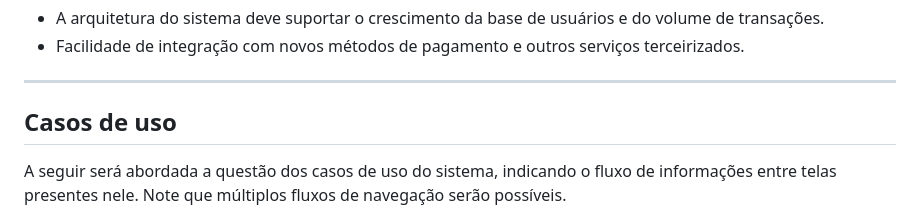
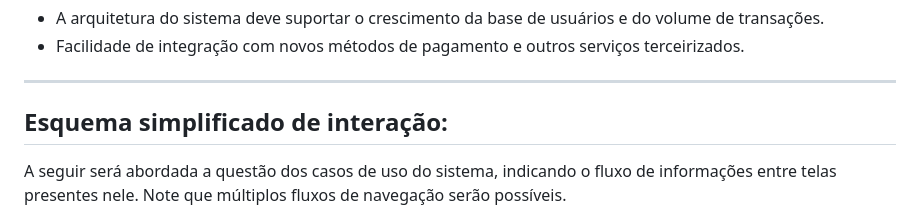
Before and after one commit to MatzkinGurza/PMR3304_MyBoxProject, a Markdown page: README.md, the part around the change. Rendered like a GitHub page.

```diff
--- a/README.md
+++ b/README.md
@@ -70,7 +70,7 @@ O projeto consiste na elaboração de uma plataforma de e-commerce voltada para
    - Facilidade de integração com novos métodos de pagamento e outros serviços terceirizados.
 ---
 
-## Casos de uso
+## Esquema simplificado de interação:
 A seguir será abordada a questão dos casos de uso do sistema, indicando o fluxo de informações entre telas presentes nele. Note que múltiplos fluxos de navegação serão possíveis.<br>
 
 **Sequência inicial de fluxo de dados e telas:**
```
